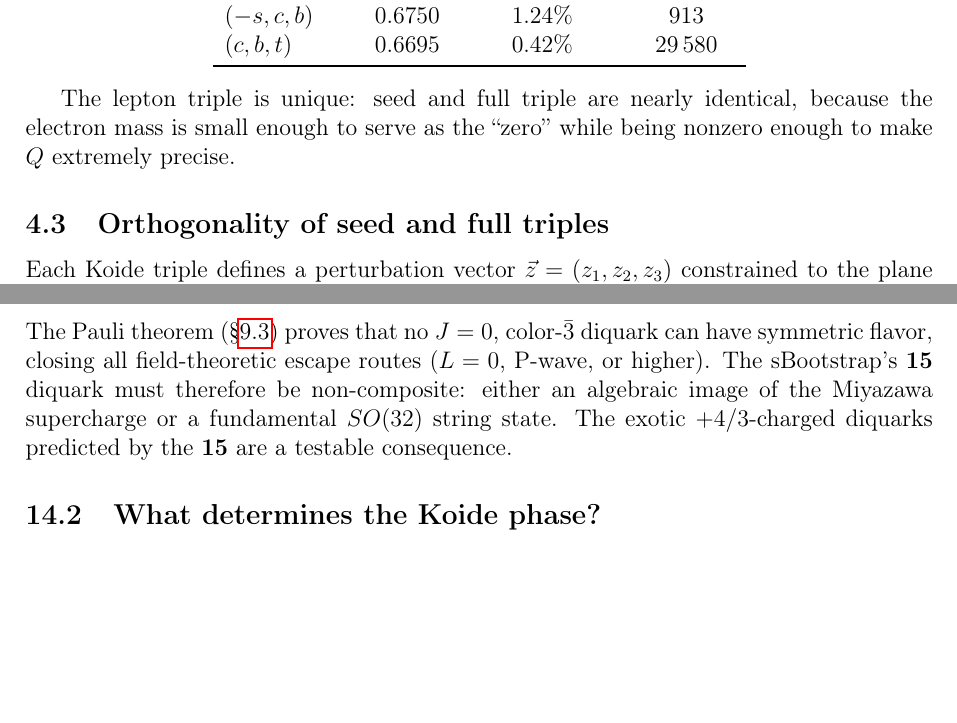
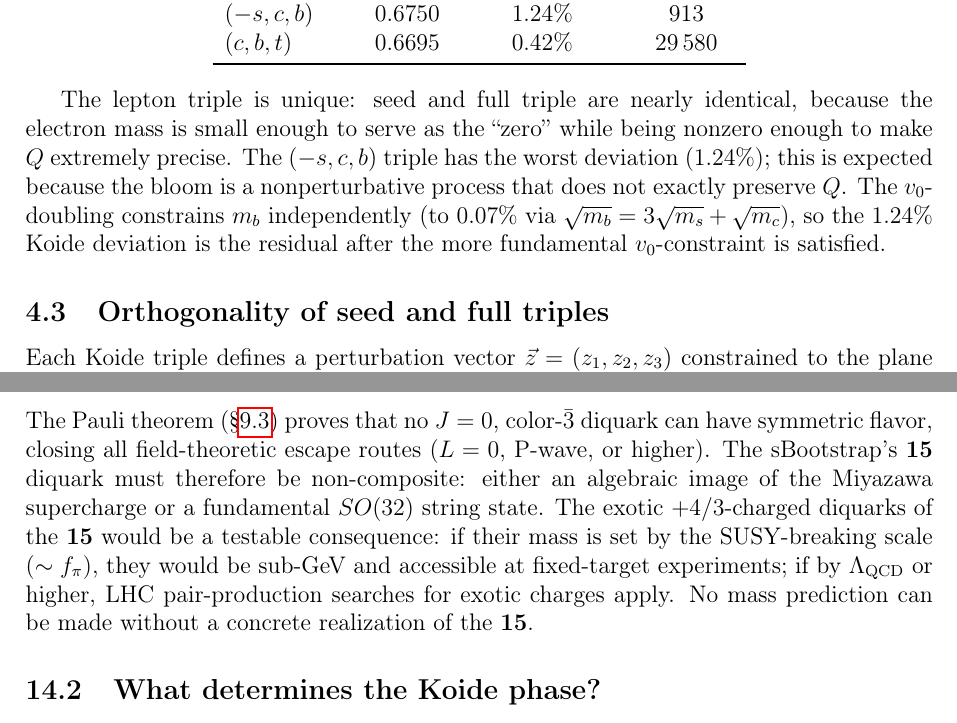
Before and after one commit to arivero/physres2, a LaTeX paper (sbootstrap_v4d.tex): two parts of pages 8 and 39 of 44, joined at a grey line, cut so that both start at the same text, the shorter picture padded with empty space. Compiled offline with pdfLaTeX.

Commit message:
(-s,c,b) 1.24% explained, diquark mass scale note
- (-s,c,b) Koide deviation is residual after v₀-doubling (which is 0.07%)
- Diquark +4/3: no mass prediction without concrete 15 realization

Co-Authored-By: Claude Opus 4.6 <noreply@anthropic.com>

```diff
--- a/sbootstrap_v4d.tex
+++ b/sbootstrap_v4d.tex
@@ -382,7 +382,12 @@ $(c, b, t)$ & 0.6695 & 0.42\% & 29\,580 \\
 The lepton triple is unique: seed and full triple are nearly
 identical, because the electron mass is small enough to serve as
 the ``zero'' while being nonzero enough to make $Q$ extremely
-precise.
+precise. The $(-s,c,b)$ triple has the worst deviation (1.24\%);
+this is expected because the bloom is a nonperturbative process
+that does not exactly preserve $Q$. The $v_0$-doubling constrains
+$m_b$ independently (to 0.07\% via $\sqrt{m_b} = 3\sqrt{m_s} +
+\sqrt{m_c}$), so the 1.24\% Koide deviation is the residual after
+the more fundamental $v_0$-constraint is satisfied.
 
 \subsection{Orthogonality of seed and full triples}
 
@@ -2737,7 +2742,12 @@ field-theoretic escape routes ($L=0$, P-wave, or higher). The
 sBootstrap's $\mathbf{15}$ diquark must therefore be non-composite:
 either an algebraic image of the Miyazawa supercharge or a
 fundamental $SO(32)$ string state. The exotic $+4/3$-charged
-diquarks predicted by the $\mathbf{15}$ are a testable consequence.
+diquarks of the $\mathbf{15}$ would be a testable consequence:
+if their mass is set by the SUSY-breaking scale ($\sim f_\pi$), they
+would be sub-GeV and accessible at fixed-target experiments; if by
+$\Lambda_{\text{QCD}}$ or higher, LHC pair-production searches for
+exotic charges apply. No mass prediction can be made without a
+concrete realization of the $\mathbf{15}$.
 
 \subsection{What determines the Koide phase?}
 The energy balance constrains but does not uniquely fix $\delta$.
```
